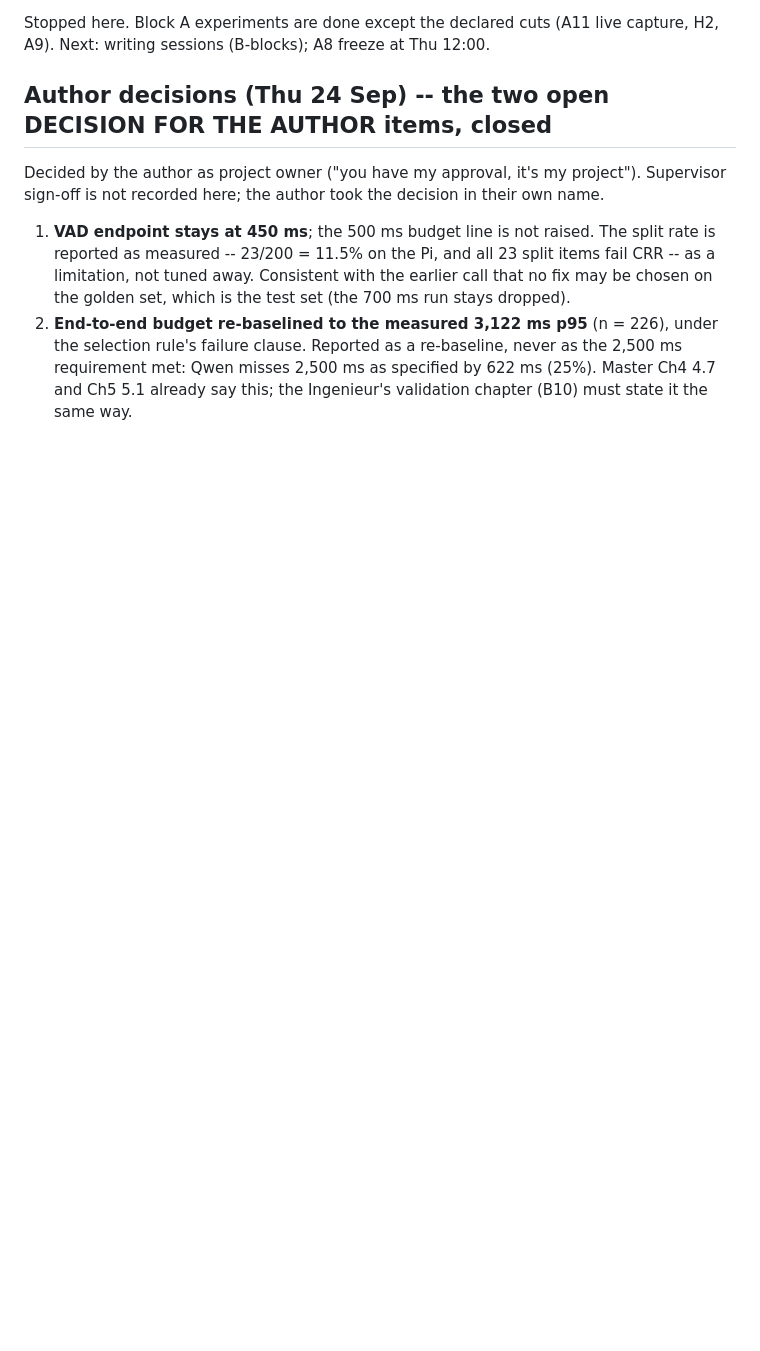
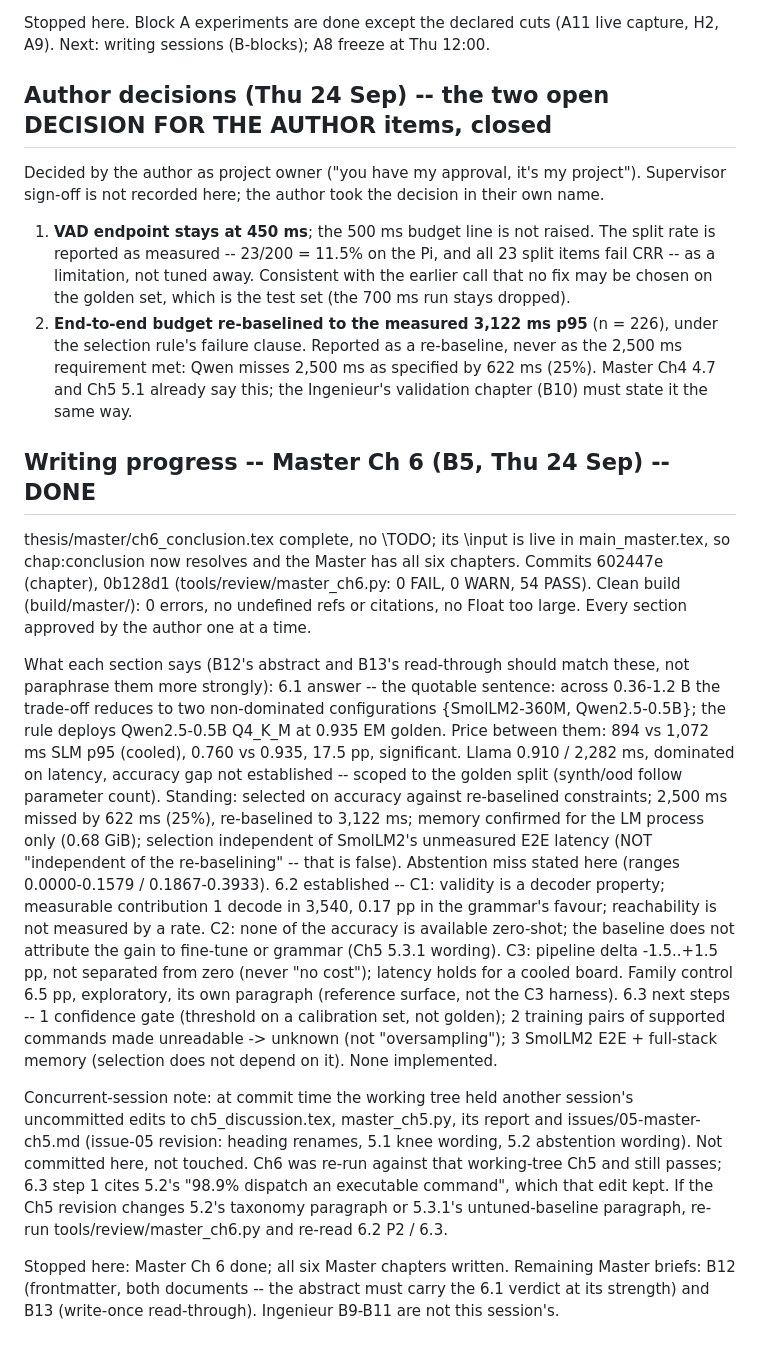
Before and after one commit to TayebKahia/voice-swarm-edge-, a Markdown page: .scratch/sprint-pfe/STATE.md, the part around the change. GitHub-like rendering; blank space fills up the shorter version.

Commit message:
docs(state): Master Ch6 done (B5) -- what each section says, and the concurrent Ch5 edit it was checked against
Records the 6.1-6.3 content at the strength the author approved, so B12's abstract and B13's
read-through inherit the verdict rather than re-paraphrasing it (the one sentence most likely to
be strengthened in a summary -- "the selection does not rest on the re-baselining" -- is recorded
as false). Also records that another session's uncommitted Ch5 revision was in the working tree
at commit time, was not committed or touched, and that Ch6 still passes against it, with the two
Ch5 paragraphs Ch6 depends on named so a later change to them triggers a re-check.

```diff
--- a/.scratch/sprint-pfe/STATE.md
+++ b/.scratch/sprint-pfe/STATE.md
@@ -1592,3 +1592,42 @@ sign-off is not recorded here; the author took the decision in their own name.
    rule's failure clause. Reported as a re-baseline, never as the 2,500 ms requirement met: Qwen
    misses 2,500 ms as specified by 622 ms (25%). Master Ch4 4.7 and Ch5 5.1 already say this;
    the Ingenieur's validation chapter (B10) must state it the same way.
+
+
+## Writing progress -- Master Ch 6 (B5, Thu 24 Sep) -- DONE
+thesis/master/ch6_conclusion.tex complete, no \TODO; its \input is live in main_master.tex, so
+chap:conclusion now resolves and the Master has all six chapters. Commits 602447e (chapter),
+0b128d1 (tools/review/master_ch6.py: 0 FAIL, 0 WARN, 54 PASS). Clean build (build/master/): 0 errors,
+no undefined refs or citations, no Float too large. Every section approved by the author one at a time.
+
+What each section says (B12's abstract and B13's read-through should match these, not paraphrase
+them more strongly):
+  6.1 answer -- the quotable sentence: across 0.36-1.2 B the trade-off reduces to two
+      non-dominated configurations {SmolLM2-360M, Qwen2.5-0.5B}; the rule deploys Qwen2.5-0.5B
+      Q4_K_M at 0.935 EM golden. Price between them: 894 vs 1,072 ms SLM p95 (cooled), 0.760 vs
+      0.935, 17.5 pp, significant. Llama 0.910 / 2,282 ms, dominated on latency, accuracy gap not
+      established -- scoped to the golden split (synth/ood follow parameter count). Standing:
+      selected on accuracy against re-baselined constraints; 2,500 ms missed by 622 ms (25%),
+      re-baselined to 3,122 ms; memory confirmed for the LM process only (0.68 GiB); selection
+      independent of SmolLM2's unmeasured E2E latency (NOT "independent of the re-baselining" --
+      that is false). Abstention miss stated here (ranges 0.0000-0.1579 / 0.1867-0.3933).
+  6.2 established -- C1: validity is a decoder property; measurable contribution 1 decode in
+      3,540, 0.17 pp in the grammar's favour; reachability is not measured by a rate. C2: none of
+      the accuracy is available zero-shot; the baseline does not attribute the gain to fine-tune
+      or grammar (Ch5 5.3.1 wording). C3: pipeline delta -1.5..+1.5 pp, not separated from zero
+      (never "no cost"); latency holds for a cooled board. Family control 6.5 pp, exploratory,
+      its own paragraph (reference surface, not the C3 harness).
+  6.3 next steps -- 1 confidence gate (threshold on a calibration set, not golden); 2 training
+      pairs of supported commands made unreadable -> unknown (not "oversampling"); 3 SmolLM2 E2E +
+      full-stack memory (selection does not depend on it). None implemented.
+
+Concurrent-session note: at commit time the working tree held another session's uncommitted edits
+to ch5_discussion.tex, master_ch5.py, its report and issues/05-master-ch5.md (issue-05 revision:
+heading renames, 5.1 knee wording, 5.2 abstention wording). Not committed here, not touched. Ch6 was
+re-run against that working-tree Ch5 and still passes; 6.3 step 1 cites 5.2's "98.9% dispatch an
+executable command", which that edit kept. If the Ch5 revision changes 5.2's taxonomy paragraph or
+5.3.1's untuned-baseline paragraph, re-run tools/review/master_ch6.py and re-read 6.2 P2 / 6.3.
+
+Stopped here: Master Ch 6 done; all six Master chapters written. Remaining Master briefs: B12
+(frontmatter, both documents -- the abstract must carry the 6.1 verdict at its strength) and B13
+(write-once read-through). Ingenieur B9-B11 are not this session's.
```
